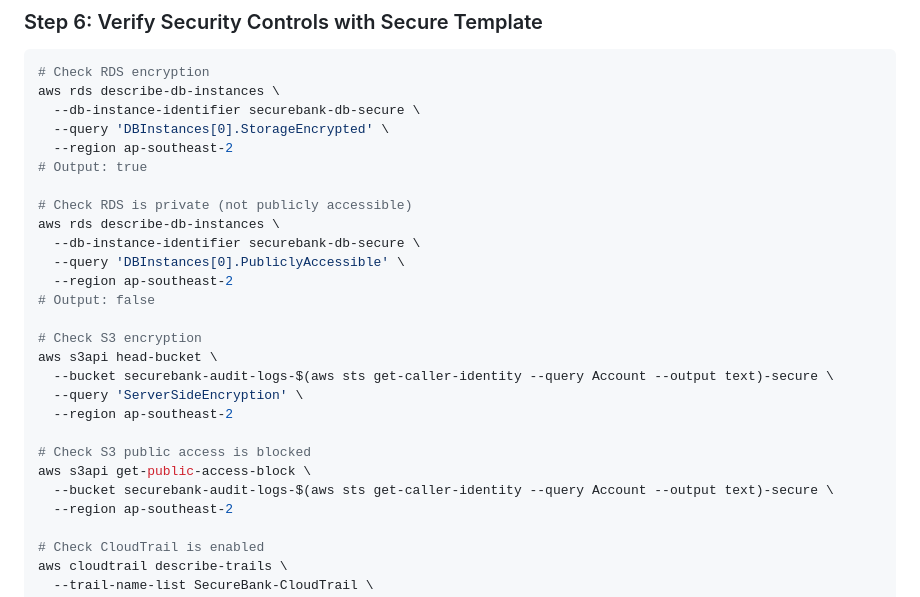
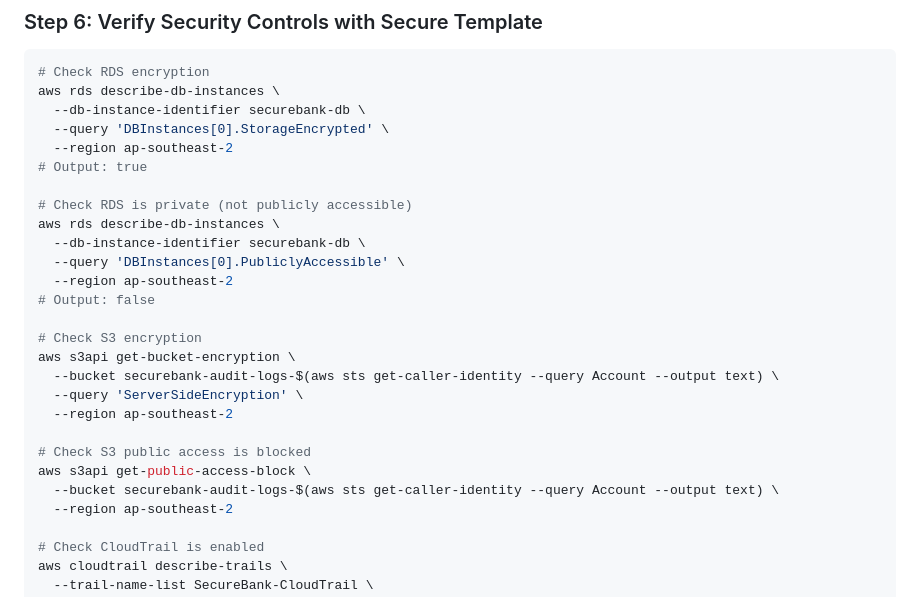
Before and after one commit to michimochi25/COMP3446-demo, a Markdown page: README.md, the part around the change. GitHub-like rendering.

Commit message:
update new instruction

````diff
--- a/README.md
+++ b/README.md
@@ -180,27 +180,27 @@ aws cloudformation describe-stacks \
 ```bash
 # Check RDS encryption
 aws rds describe-db-instances \
-  --db-instance-identifier securebank-db-secure \
+  --db-instance-identifier securebank-db \
   --query 'DBInstances[0].StorageEncrypted' \
   --region ap-southeast-2
 # Output: true
 
 # Check RDS is private (not publicly accessible)
 aws rds describe-db-instances \
-  --db-instance-identifier securebank-db-secure \
+  --db-instance-identifier securebank-db \
   --query 'DBInstances[0].PubliclyAccessible' \
   --region ap-southeast-2
 # Output: false
 
 # Check S3 encryption
-aws s3api head-bucket \
-  --bucket securebank-audit-logs-$(aws sts get-caller-identity --query Account --output text)-secure \
+aws s3api get-bucket-encryption \
+  --bucket securebank-audit-logs-$(aws sts get-caller-identity --query Account --output text) \
   --query 'ServerSideEncryption' \
   --region ap-southeast-2
 
 # Check S3 public access is blocked
 aws s3api get-public-access-block \
-  --bucket securebank-audit-logs-$(aws sts get-caller-identity --query Account --output text)-secure \
+  --bucket securebank-audit-logs-$(aws sts get-caller-identity --query Account --output text) \
   --region ap-southeast-2
 
 # Check CloudTrail is enabled
````
